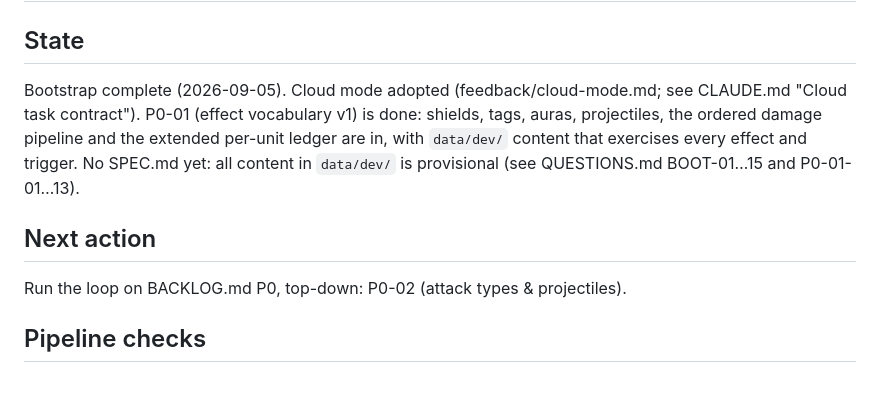
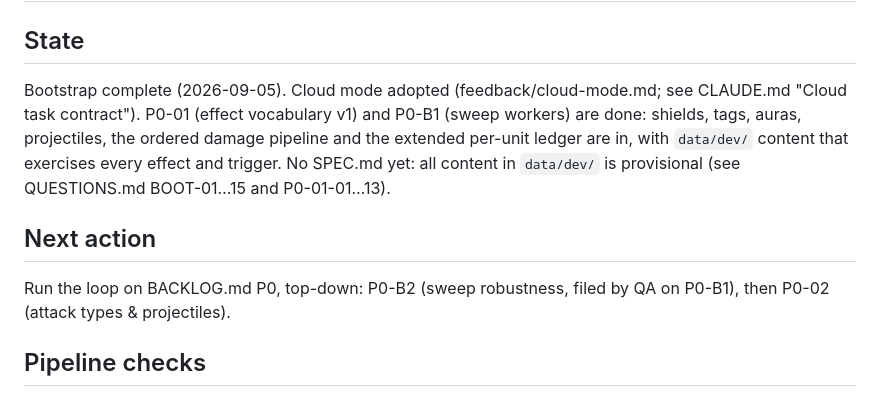
Before and after one commit to ForsLiu/siege, a Markdown page: PROGRESS.md, the part around the change. GitHub-like rendering.

Commit message:
P0-B1: point PROGRESS next action at P0-B2
Co-Authored-By: Claude Opus 5 <noreply@anthropic.com>
Claude-Session: https://claude.ai/code/session_017ytGYtVKXgF7YFeFacDqGP

```diff
--- a/PROGRESS.md
+++ b/PROGRESS.md
@@ -1,10 +1,10 @@
 # PROGRESS.md — Siege
 
 ## State
-Bootstrap complete (2026-09-05). Cloud mode adopted (feedback/cloud-mode.md; see CLAUDE.md "Cloud task contract"). P0-01 (effect vocabulary v1) is done: shields, tags, auras, projectiles, the ordered damage pipeline and the extended per-unit ledger are in, with `data/dev/` content that exercises every effect and trigger. No SPEC.md yet: all content in `data/dev/` is provisional (see QUESTIONS.md BOOT-01…15 and P0-01-01…13).
+Bootstrap complete (2026-09-05). Cloud mode adopted (feedback/cloud-mode.md; see CLAUDE.md "Cloud task contract"). P0-01 (effect vocabulary v1) and P0-B1 (sweep workers) are done: shields, tags, auras, projectiles, the ordered damage pipeline and the extended per-unit ledger are in, with `data/dev/` content that exercises every effect and trigger. No SPEC.md yet: all content in `data/dev/` is provisional (see QUESTIONS.md BOOT-01…15 and P0-01-01…13).
 
 ## Next action
-Run the loop on BACKLOG.md P0, top-down: P0-02 (attack types & projectiles).
+Run the loop on BACKLOG.md P0, top-down: P0-B2 (sweep robustness, filed by QA on P0-B1), then P0-02 (attack types & projectiles).
 
 ## Pipeline checks
 - `npm run check` — green (tsc + architecture test).
```
